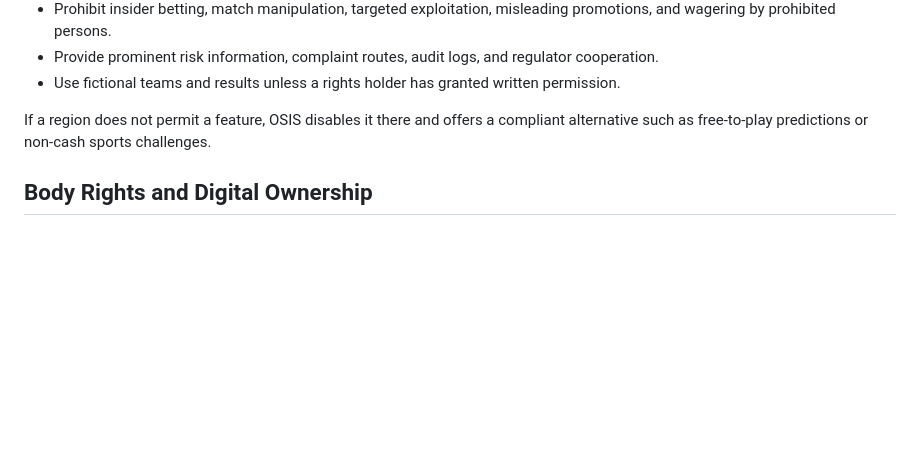
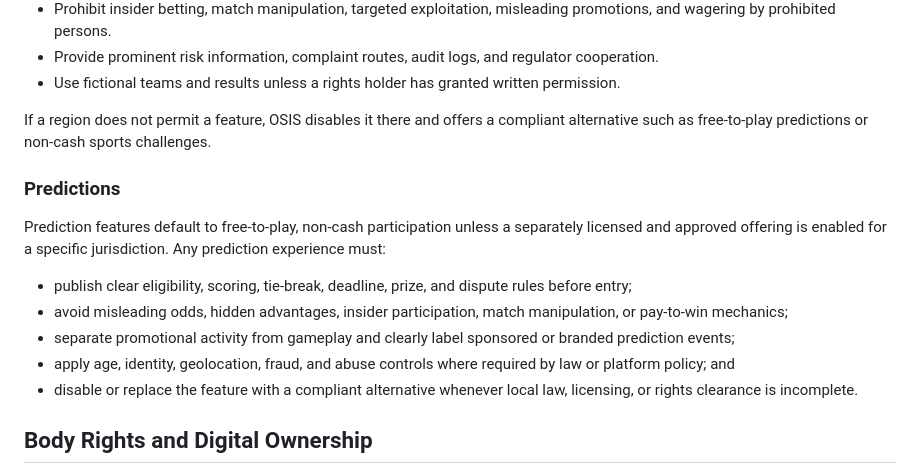
Before and after one commit to waskahativan2-wq/Metaverse, a Markdown page: README.md, the part around the change. Drawn GitHub-style; blank space fills up the shorter version.

Commit message:
Add prediction guidance to README
Co-authored-by: waskahativan2-wq <329672422+waskahativan2-wq@users.noreply.github.com>

```diff
--- a/README.md
+++ b/README.md
@@ -51,6 +51,16 @@ OSIS may support fantasy competitions, predictions, sponsorships, and regulated
 - Use fictional teams and results unless a rights holder has granted written permission.
 
 If a region does not permit a feature, OSIS disables it there and offers a compliant alternative such as free-to-play predictions or non-cash sports challenges.
+
+### Predictions
+
+Prediction features default to free-to-play, non-cash participation unless a separately licensed and approved offering is enabled for a specific jurisdiction. Any prediction experience must:
+
+- publish clear eligibility, scoring, tie-break, deadline, prize, and dispute rules before entry;
+- avoid misleading odds, hidden advantages, insider participation, match manipulation, or pay-to-win mechanics;
+- separate promotional activity from gameplay and clearly label sponsored or branded prediction events;
+- apply age, identity, geolocation, fraud, and abuse controls where required by law or platform policy; and
+- disable or replace the feature with a compliant alternative whenever local law, licensing, or rights clearance is incomplete.
 
 ## Body Rights and Digital Ownership
 
```
